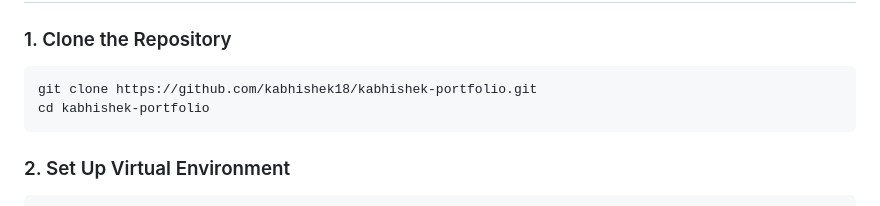
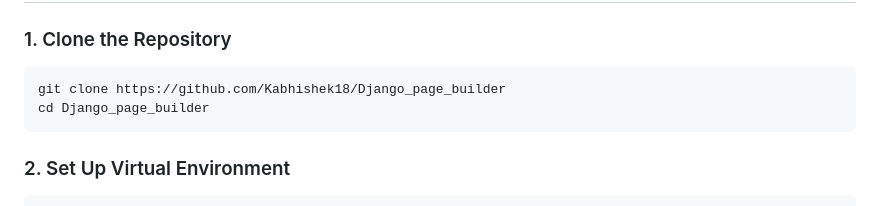
Before and after one commit to Kabhishek18/Django_page_builder, a Markdown page: README.md, the part around the change. Rendered like a GitHub page.

Commit message:
Url updated

````diff
--- a/README.md
+++ b/README.md
@@ -26,8 +26,8 @@ A powerful Django-based content management system with an intuitive block-based
 ### 1. Clone the Repository
 
 ```bash
-git clone https://github.com/kabhishek18/kabhishek-portfolio.git
-cd kabhishek-portfolio
+git clone https://github.com/Kabhishek18/Django_page_builder
+cd Django_page_builder
 ```
 
 ### 2. Set Up Virtual Environment
````
